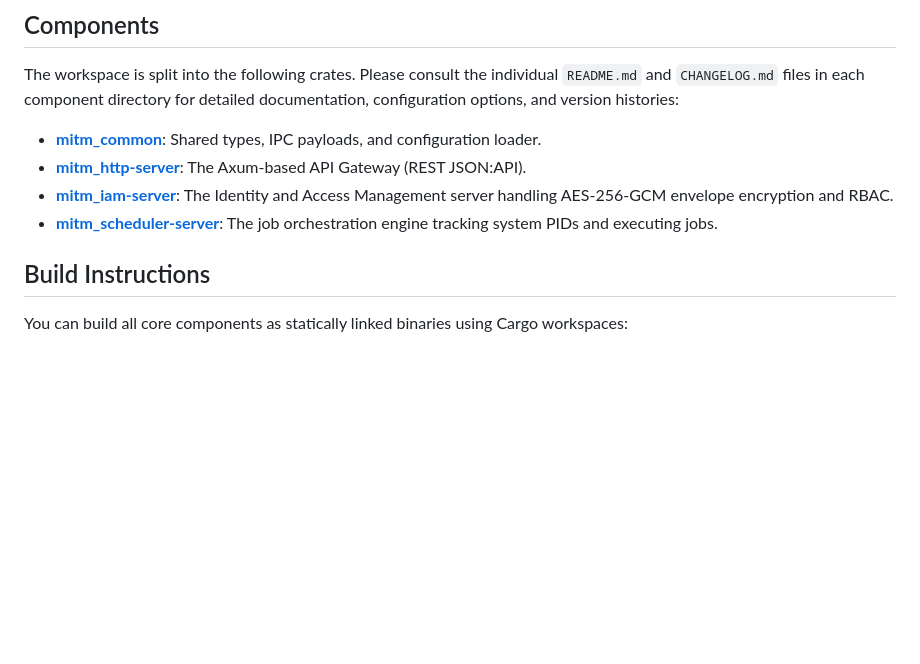
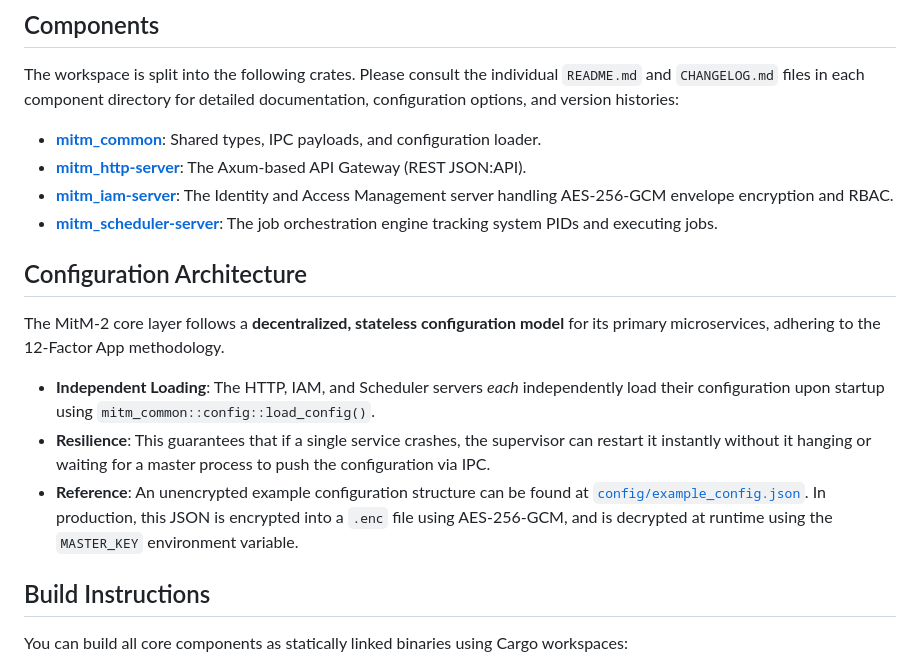
Before and after one commit to Zheng-Bote/mitm_core-layer, a Markdown page: README.md, the part around the change. Drawn GitHub-style; blank space fills up the shorter version.

Commit message:
chore(docs): Document decentralized configuration architecture and reference example_config.json

```diff
--- a/README.md
+++ b/README.md
@@ -32,6 +32,14 @@ The workspace is split into the following crates. Please consult the individual
 - [**mitm_http-server**](./mitm_http-server): The Axum-based API Gateway (REST JSON:API).
 - [**mitm_iam-server**](./mitm_iam-server): The Identity and Access Management server handling AES-256-GCM envelope encryption and RBAC.
 - [**mitm_scheduler-server**](./mitm_scheduler-server): The job orchestration engine tracking system PIDs and executing jobs.
+
+## Configuration Architecture
+
+The MitM-2 core layer follows a **decentralized, stateless configuration model** for its primary microservices, adhering to the 12-Factor App methodology.
+
+- **Independent Loading**: The HTTP, IAM, and Scheduler servers *each* independently load their configuration upon startup using `mitm_common::config::load_config()`.
+- **Resilience**: This guarantees that if a single service crashes, the supervisor can restart it instantly without it hanging or waiting for a master process to push the configuration via IPC.
+- **Reference**: An unencrypted example configuration structure can be found at [`config/example_config.json`](./config/example_config.json). In production, this JSON is encrypted into a `.enc` file using AES-256-GCM, and is decrypted at runtime using the `MASTER_KEY` environment variable.
 
 ## Build Instructions
 
```
